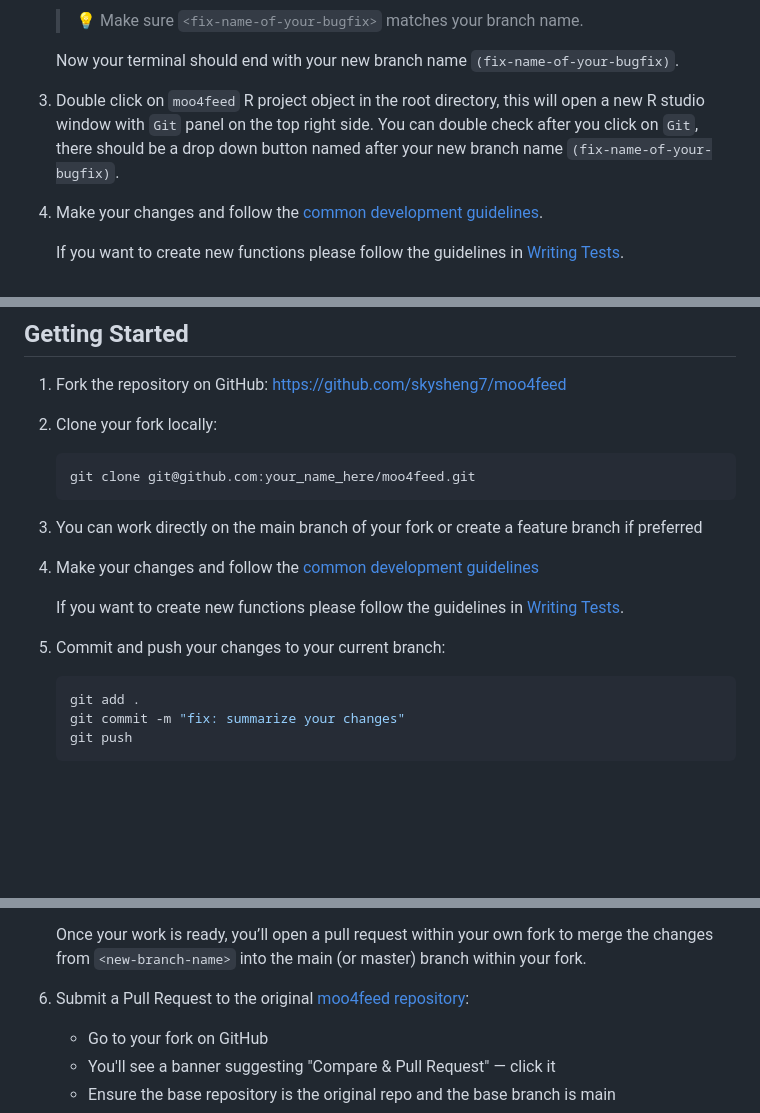
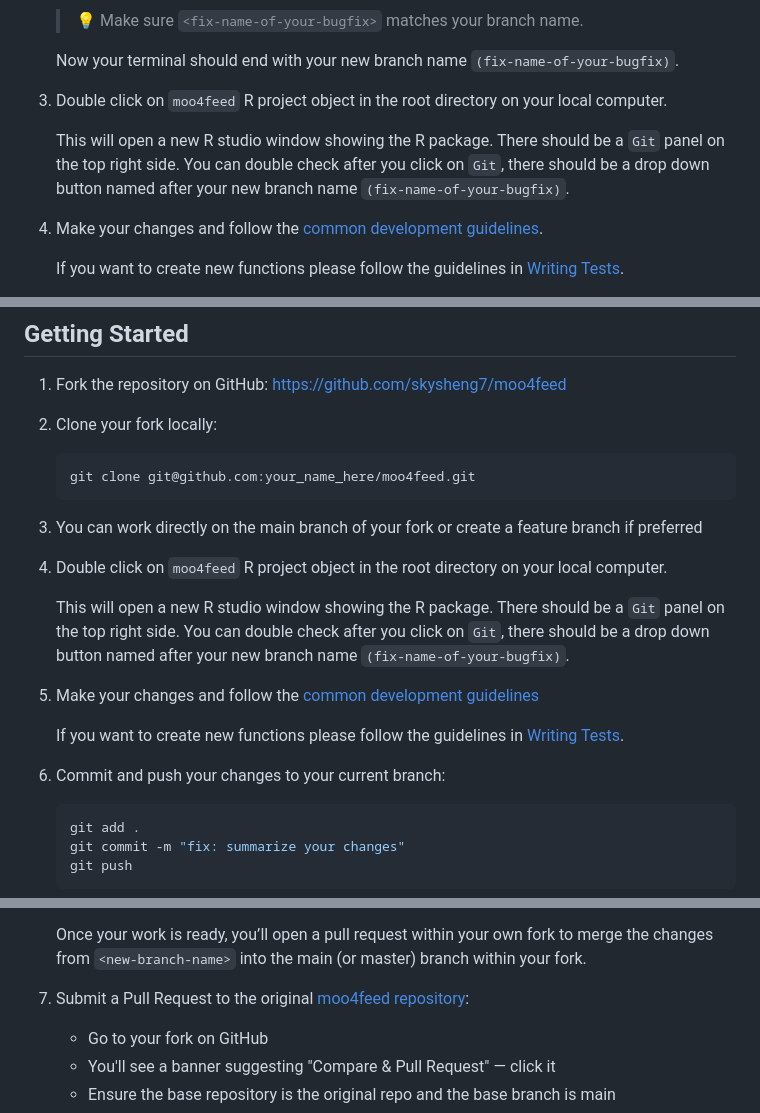
Before and after one commit to skysheng7/moo4feed, a Markdown page: CONTRIBUTING.md, 3 parts joined by grey strips. Drawn GitHub-style; blank space fills up the shorter version.

Commit message:
description change

````diff
--- a/CONTRIBUTING.md
+++ b/CONTRIBUTING.md
@@ -72,7 +72,9 @@ If you're already added as a collaborator to the GitHub repository:
 
    Now your terminal should end with your new branch name `(fix-name-of-your-bugfix)`.
 
-3. Double click on `moo4feed` R project object in the root directory, this will open a new R studio window with `Git` panel on the top right side. You can double check after you click on `Git`, there should be a drop down button named after your new branch name `(fix-name-of-your-bugfix)`.
+3. Double click on `moo4feed` R project object in the root directory on your local computer.
+
+   This will open a new R studio window showing the R package. There should be a `Git` panel on the top right side. You can double check after you click on `Git`, there should be a drop down button named after your new branch name `(fix-name-of-your-bugfix)`.
 
 4. Make your changes and follow the [common development guidelines](#common-development-guidelines).
 
@@ -120,11 +122,16 @@ If you're not a direct collaborator on the repository:
 
 3. You can work directly on the main branch of your fork or create a feature branch if preferred
 
-4. Make your changes and follow the [common development guidelines](#common-development-guidelines)
+4. Double click on `moo4feed` R project object in the root directory on your local computer.
+
+   This will open a new R studio window showing the R package. There should be a `Git` panel on the top right side. You can double check after you click on `Git`, there should be a drop down button named after your new branch name `(fix-name-of-your-bugfix)`.
+
+
+5. Make your changes and follow the [common development guidelines](#common-development-guidelines)
 
    If you want to create new functions please follow the guidelines in [Writing Tests](#writing-tests).
 
-5. Commit and push your changes to your current branch:
+6. Commit and push your changes to your current branch:
 
    ```shell
    git add .
@@ -142,7 +149,7 @@ If you're not a direct collaborator on the repository:
    Once your work is ready, you’ll open a pull request within your own fork to merge the changes from `<new-branch-name>` into the main (or master) branch within your fork.
 
 
-6. Submit a Pull Request to the original [moo4feed repository](https://github.com/skysheng7/moo4feed.git):
+7. Submit a Pull Request to the original [moo4feed repository](https://github.com/skysheng7/moo4feed.git):
    - Go to your fork on GitHub
    - You'll see a banner suggesting "Compare & Pull Request" — click it
    - Ensure the base repository is the original repo and the base branch is main
````
